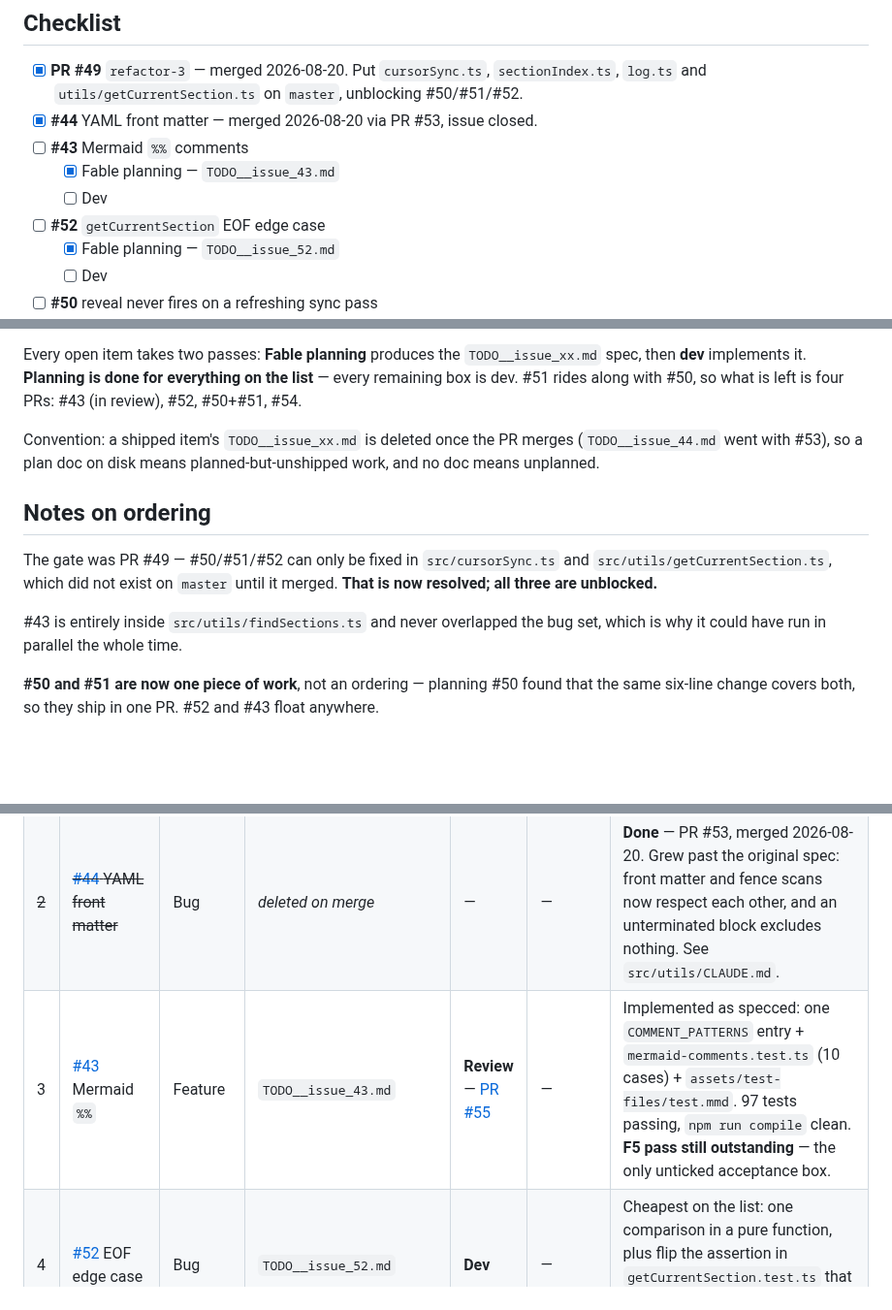
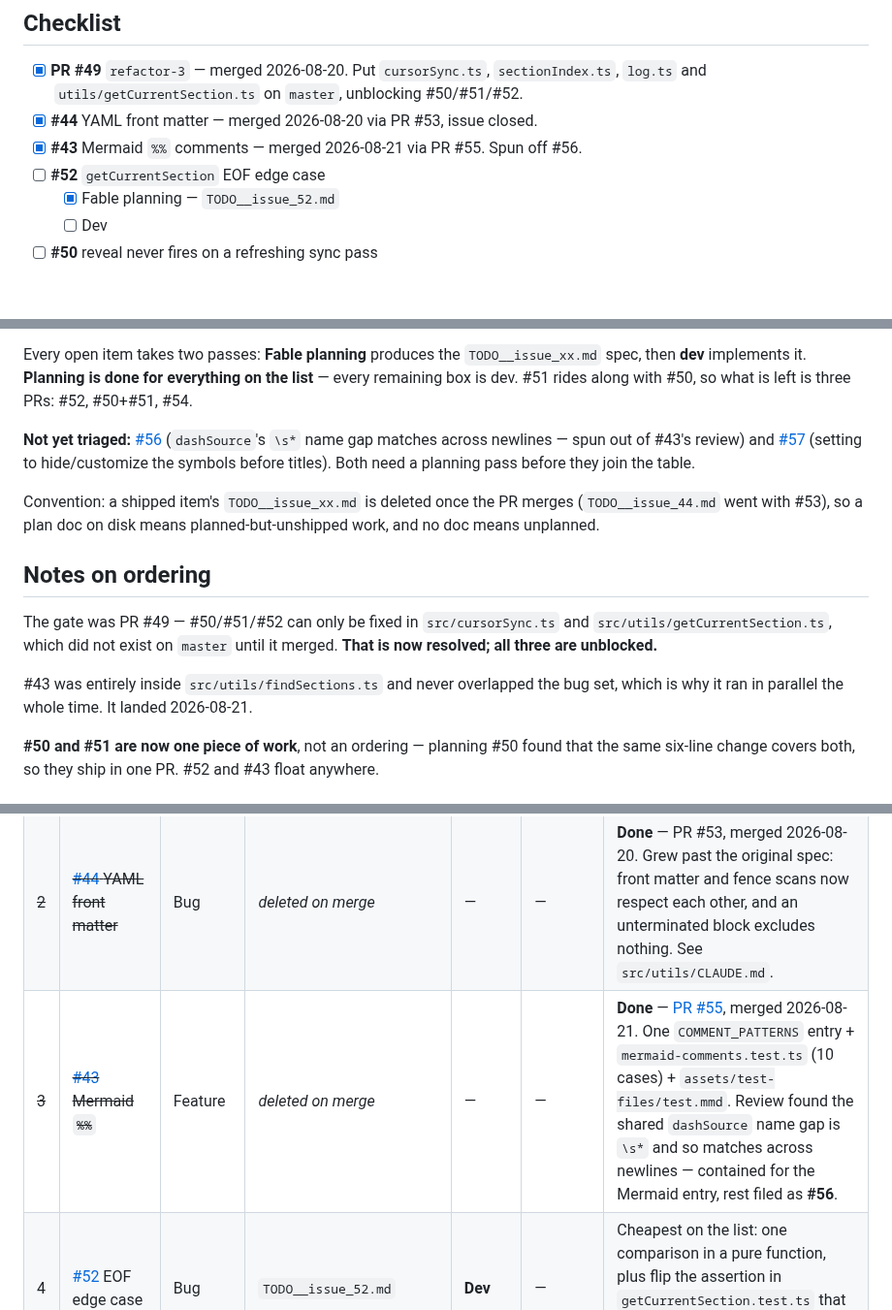
Before and after one commit to ran-codes/code-organizer-vscode, a Markdown page: .context/features/_TODO.md, 3 parts joined by grey strips. Shown at 97% size. Drawn GitHub-style; blank space fills up the shorter version.

```diff
--- a/.context/features/_TODO.md
+++ b/.context/features/_TODO.md
@@ -8,9 +8,7 @@ Triaged 2026-08-20. One row per open item, in the order to do them.
       `sectionIndex.ts`, `log.ts` and `utils/getCurrentSection.ts` on `master`,
       unblocking #50/#51/#52.
 - [x] **#44** YAML front matter — merged 2026-08-20 via PR #53, issue closed.
-- [ ] **#43** Mermaid `%%` comments
-  - [x] Fable planning — `TODO__issue_43.md`
-  - [ ] Dev
+- [x] **#43** Mermaid `%%` comments — merged 2026-08-21 via PR #55. Spun off #56.
 - [ ] **#52** `getCurrentSection` EOF edge case
   - [x] Fable planning — `TODO__issue_52.md`
   - [ ] Dev
@@ -28,7 +26,13 @@ Triaged 2026-08-20. One row per open item, in the order to do them.
 Every open item takes two passes: **Fable planning** produces the
 `TODO__issue_xx.md` spec, then **dev** implements it. **Planning is done for
 everything on the list** — every remaining box is dev. #51 rides along with #50,
-so what is left is four PRs: #43 (in review), #52, #50+#51, #54.
+so what is left is three PRs: #52, #50+#51, #54.
+
+**Not yet triaged:** [#56](https://github.com/ran-codes/code-organizer-vscode/issues/56)
+(`dashSource`'s `\s*` name gap matches across newlines — spun out of #43's review)
+and [#57](https://github.com/ran-codes/code-organizer-vscode/issues/57) (setting to
+hide/customize the symbols before titles). Both need a planning pass before they
+join the table.
 
 Convention: a shipped item's `TODO__issue_xx.md` is deleted once the PR merges
 (`TODO__issue_44.md` went with #53), so a plan doc on disk means planned-but-unshipped
@@ -40,8 +44,8 @@ The gate was PR #49 — #50/#51/#52 can only be fixed in `src/cursorSync.ts` and
 `src/utils/getCurrentSection.ts`, which did not exist on `master` until it
 merged. **That is now resolved; all three are unblocked.**
 
-#43 is entirely inside `src/utils/findSections.ts` and never overlapped the bug
-set, which is why it could have run in parallel the whole time.
+#43 was entirely inside `src/utils/findSections.ts` and never overlapped the bug
+set, which is why it ran in parallel the whole time. It landed 2026-08-21.
 
 **#50 and #51 are now one piece of work**, not an ordering — planning #50 found
 that the same six-line change covers both, so they ship in one PR. #52 and #43
@@ -53,7 +57,7 @@ float anywhere.
 | --- | --- | --- | --- | --- | --- | --- |
 | ~~1~~ | ~~[PR #49](https://github.com/ran-codes/code-organizer-vscode/pull/49) `refactor-3`~~ | Refactor | `.context/refactors/src-refactor-3.md` | — | — | **Done** — merged 2026-08-20. |
 | ~~2~~ | ~~[#44](https://github.com/ran-codes/code-organizer-vscode/issues/44) YAML front matter~~ | Bug | *deleted on merge* | — | — | **Done** — PR #53, merged 2026-08-20. Grew past the original spec: front matter and fence scans now respect each other, and an unterminated block excludes nothing. See `src/utils/CLAUDE.md`. |
-| 3 | [#43](https://github.com/ran-codes/code-organizer-vscode/issues/43) Mermaid `%%` | Feature | `TODO__issue_43.md` | **Review** — [PR #55](https://github.com/ran-codes/code-organizer-vscode/pull/55) | — | Implemented as specced: one `COMMENT_PATTERNS` entry + `mermaid-comments.test.ts` (10 cases) + `assets/test-files/test.mmd`. 97 tests passing, `npm run compile` clean. **F5 pass still outstanding** — the only unticked acceptance box. |
+| ~~3~~ | ~~[#43](https://github.com/ran-codes/code-organizer-vscode/issues/43) Mermaid `%%`~~ | Feature | *deleted on merge* | — | — | **Done** — [PR #55](https://github.com/ran-codes/code-organizer-vscode/pull/55), merged 2026-08-21. One `COMMENT_PATTERNS` entry + `mermaid-comments.test.ts` (10 cases) + `assets/test-files/test.mmd`. Review found the shared `dashSource` name gap is `\s*` and so matches across newlines — contained for the Mermaid entry, rest filed as **#56**. |
 | 4 | [#52](https://github.com/ran-codes/code-organizer-vscode/issues/52) EOF edge case | Bug | `TODO__issue_52.md` | **Dev** | — | Cheapest on the list: one comparison in a pure function, plus flip the assertion in `getCurrentSection.test.ts` that was written to be flipped. Independent of #50/#51. |
 | 5 | [#50](https://github.com/ran-codes/code-organizer-vscode/issues/50) reveal never fires | Bug | `TODO__issue_50.md` | **Dev** | — | Biggest real-world impact (sidebar stops following the cursor while typing). Fix is ~6 lines — route the public lookup through the existing memoizing factory so items are built on miss — but it is a **visible behavior change** turning on a path that has never run, so the weight is in the 5-check F5 pass + CHANGELOG entry. No perf gate; see plan Decision 6. |
 | 6 | [#51](https://github.com/ran-codes/code-organizer-vscode/issues/51) collapsed parents | Bug | *in* `TODO__issue_50.md` | **Dev with #50** | **#50** | Same root cause, other side of it: VS Code never calls `getChildren()` on a collapsed parent, so descendants are never cached. Create-on-miss covers it with no extra code. Never reproduced — repro on `master` first, then close in #50's PR, or close as not-a-bug. Own doc only if it survives the fix. |
```
Also changed, not shown: .context/features/TODO__issue_43.md (deleted, +0 -197 lines).
